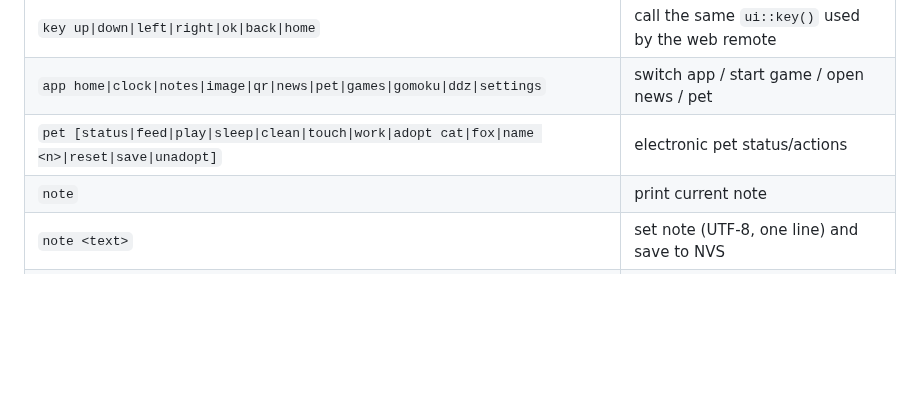
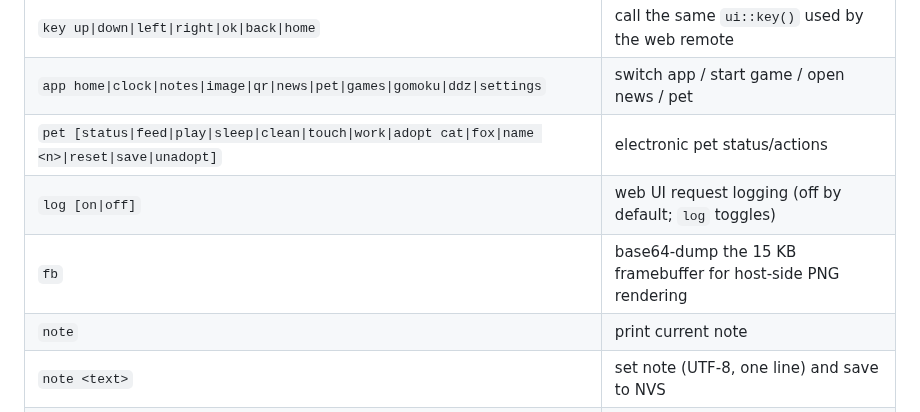
Before and after one commit to kanhuiji100/esp32-epaper42-pda, a Markdown page: docs/SERIAL_CONSOLE.md, the part around the change. Drawn GitHub-style; blank space fills up the shorter version.

```diff
--- a/docs/SERIAL_CONSOLE.md
+++ b/docs/SERIAL_CONSOLE.md
@@ -74,6 +74,8 @@ then falls back to `secrets.h`.
 | `key up\|down\|left\|right\|ok\|back\|home` | call the same `ui::key()` used by the web remote |
 | `app home\|clock\|notes\|image\|qr\|news\|pet\|games\|gomoku\|ddz\|settings` | switch app / start game / open news / pet |
 | `pet [status\|feed\|play\|sleep\|clean\|touch\|work\|adopt cat\|fox\|name <n>\|reset\|save\|unadopt]` | electronic pet status/actions |
+| `log [on\|off]` | web UI request logging (off by default; `log` toggles) |
+| `fb` | base64-dump the 15 KB framebuffer for host-side PNG rendering |
 | `note` | print current note |
 | `note <text>` | set note (UTF-8, one line) and save to NVS |
 | `note clear` | clear note |
```
Also changed, not shown: docs/CHANGELOG.md (+10 -0 lines), docs/LOCAL_UI.md (+2 -1 lines), docs/images/pet_adopt.png, docs/images/pet_fox.png, docs/images/pet_main.png, docs/images/ui_home.png, 6 other files.
